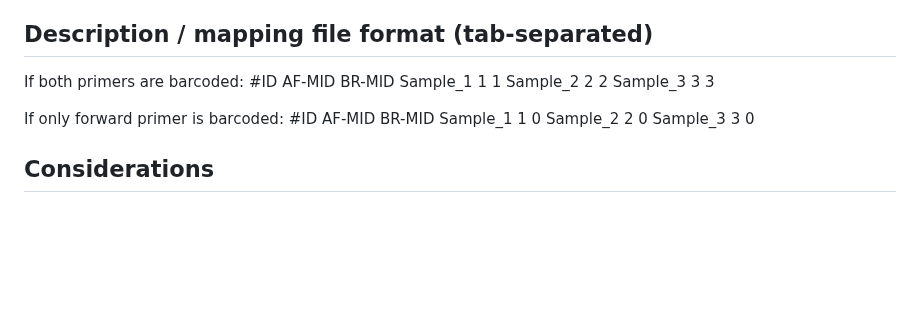
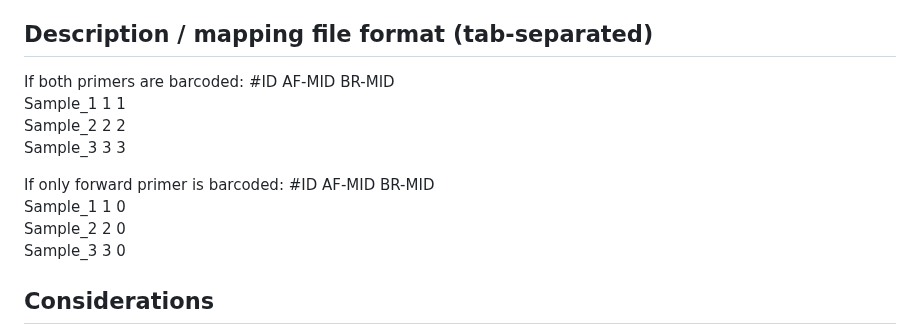
Before and after one commit to UniMelb-Day-Lab/DBLaCleaner, a Markdown page: README.md, the part around one of its changes. Rendered like a GitHub page; blank space fills up the shorter version.

```diff
--- a/README.md
+++ b/README.md
@@ -11,16 +11,16 @@ Use cleanDBLalpha.noRevMID.py if only the forward primer is barcoded (with a uni
 ## Description / mapping file format (tab-separated)
 
 If both primers are barcoded:
-#ID	AF-MID	BR-MID
-Sample_1	1	1
-Sample_2	2	2
-Sample_3	3	3
+#ID	AF-MID	BR-MID<br />
+Sample_1	1	1<br />
+Sample_2	2	2<br />
+Sample_3	3	3<br />
 
 If only forward primer is barcoded:
-#ID	AF-MID	BR-MID
-Sample_1	1	0
-Sample_2	2	0
-Sample_3	3	0
+#ID	AF-MID	BR-MID<br />
+Sample_1	1	0<br />
+Sample_2	2	0<br />
+Sample_3	3	0<br />
 
 ## Considerations
 The pipeline uses Uchime denovo chimeric read filtering. This has been shown to reduce errors due to chimeric reads without removing too many valid recombinant reads. The Uparse approach was also investigated but found to be overly harsh for this problem.
```
Also changed, not shown: other parts of README.md (+1 -1 lines).
